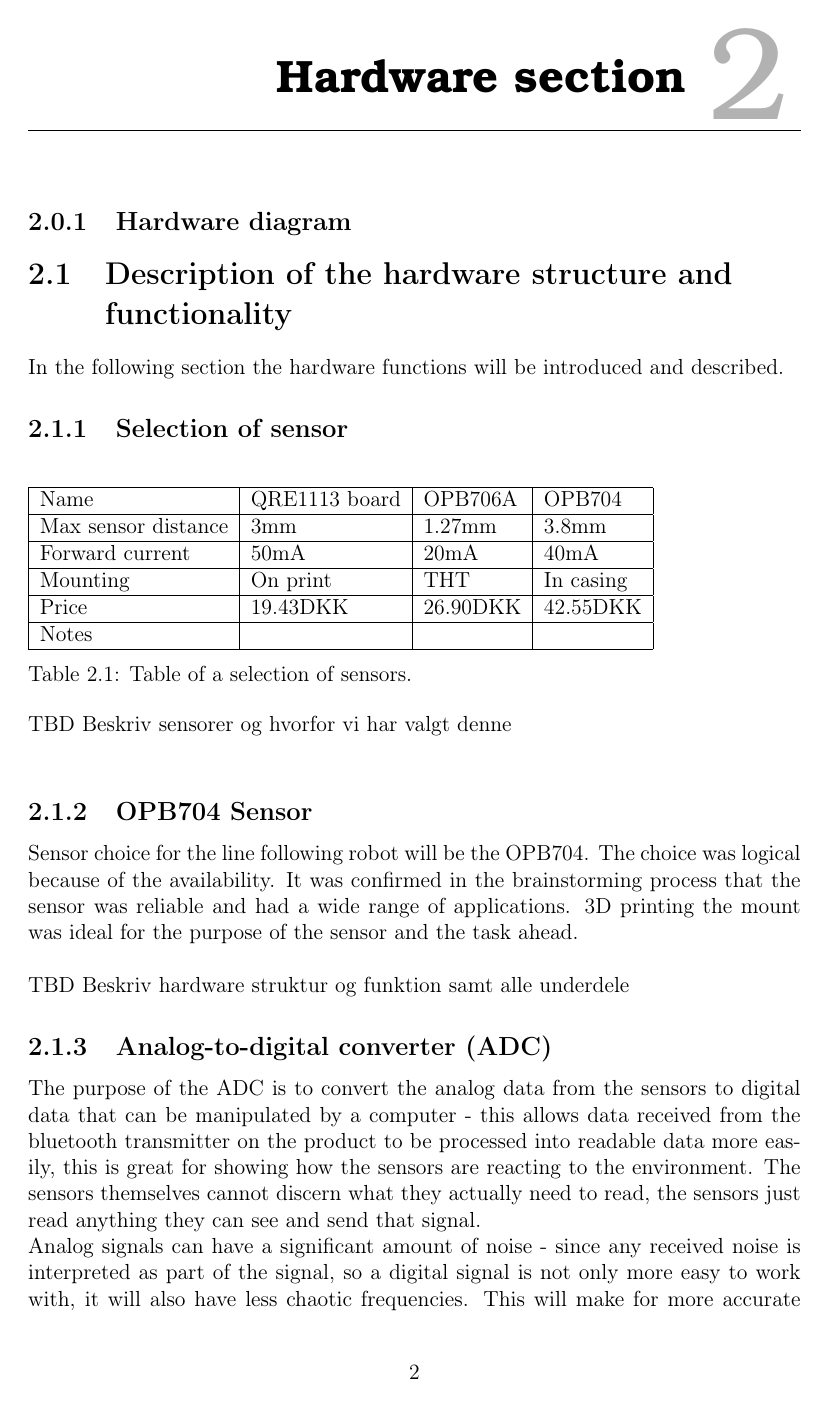
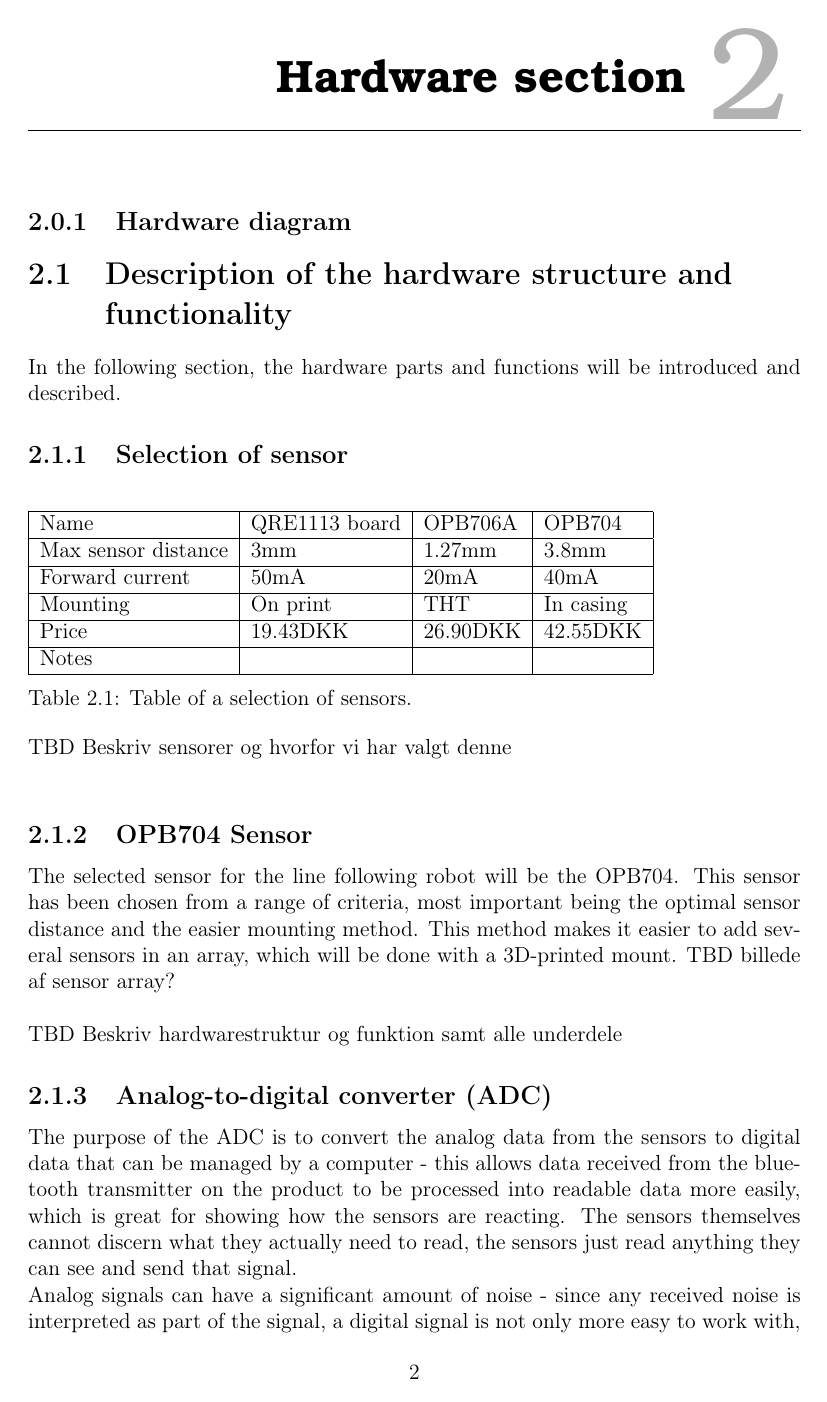
Before and after one commit to Yipiyuk/UCNG2P3, a LaTeX thesis (Rapport/rapport.tex, which reads Rapport/contents/hardware/hardwaredesc.tex): page 8 of 19. Compiled offline with pdfLaTeX.

Commit message:
Små rettelser

```diff
--- a/Rapport/contents/hardware/hardwaredesc.tex
+++ b/Rapport/contents/hardware/hardwaredesc.tex
@@ -1,5 +1,5 @@
 \section{Description of the hardware structure and functionality}
-In the following section the hardware functions will be introduced and described.
+In the following section, the hardware parts and functions will be introduced and described.
 \subsection{Selection of sensor}
 
 \begin{table}[htbp]
@@ -21,17 +21,17 @@ In the following section the hardware functions will be introduced and described
 TBD Beskriv sensorer og hvorfor vi har valgt denne
 \newline
 \subsection{OPB704 Sensor}
-Sensor choice for the line following robot will be the OPB704. The choice was logical because of the availability. It was confirmed in the brainstorming process that the sensor was reliable and had a wide range of applications. 3D printing the mount was ideal for the purpose of the sensor and the task ahead.
+The selected sensor for the line following robot will be the OPB704. This sensor has been chosen from a range of criteria, most important being the optimal sensor distance and the easier mounting method. This method makes it easier to add several sensors in an array, which will be done with a 3D-printed mount.
+TBD billede af sensor array?
 \newline
 \\
-TBD Beskriv hardware
-struktur og funktion samt alle underdele
+TBD Beskriv hardwarestruktur og funktion samt alle underdele
 
 
 \subsection{Analog-to-digital converter (ADC)}
 
-The purpose of the ADC is to convert the analog data from the sensors to digital data that can be manipulated by a computer - this allows data received from the bluetooth transmitter on the product to be processed into readable data more easily, this is great for showing how the sensors are reacting to the environment. The sensors themselves cannot discern what they actually need to read, the sensors just read anything they can see and send that signal. \\
-Analog signals can have a significant amount of noise - since any received noise is interpreted as part of the signal, so a digital signal is not only more easy to work with, it will also have less chaotic frequencies. This will make for more accurate readings on the tachometer on the robot, which allows even more finely tuned monitoring of the robot and its working processes. \\
+The purpose of the ADC is to convert the analog data from the sensors to digital data that can be managed by a computer - this allows data received from the bluetooth transmitter on the product to be processed into readable data more easily, which is great for showing how the sensors are reacting. The sensors themselves cannot discern what they actually need to read, the sensors just read anything they can see and send that signal. \\
+Analog signals can have a significant amount of noise - since any received noise is interpreted as part of the signal, a digital signal is not only more easy to work with, it will also provide more precise data. This will make for more accurate readings on the tachometer on the robot, which allows even more finely tuned monitoring of the robot and its working processes. \\
 
 \subsection{ADC diagram}
 TBD
```
Also changed, not shown: Rapport/contents/software/softwaredesc.tex (+6 -9 lines).
